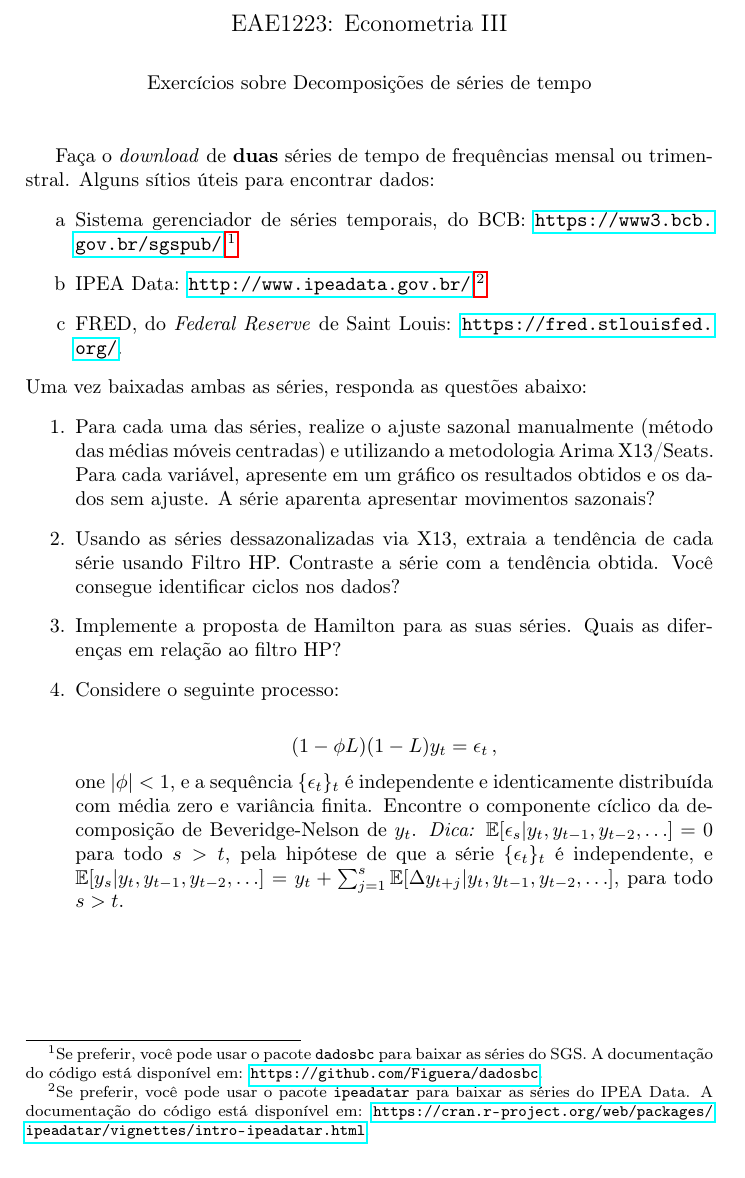
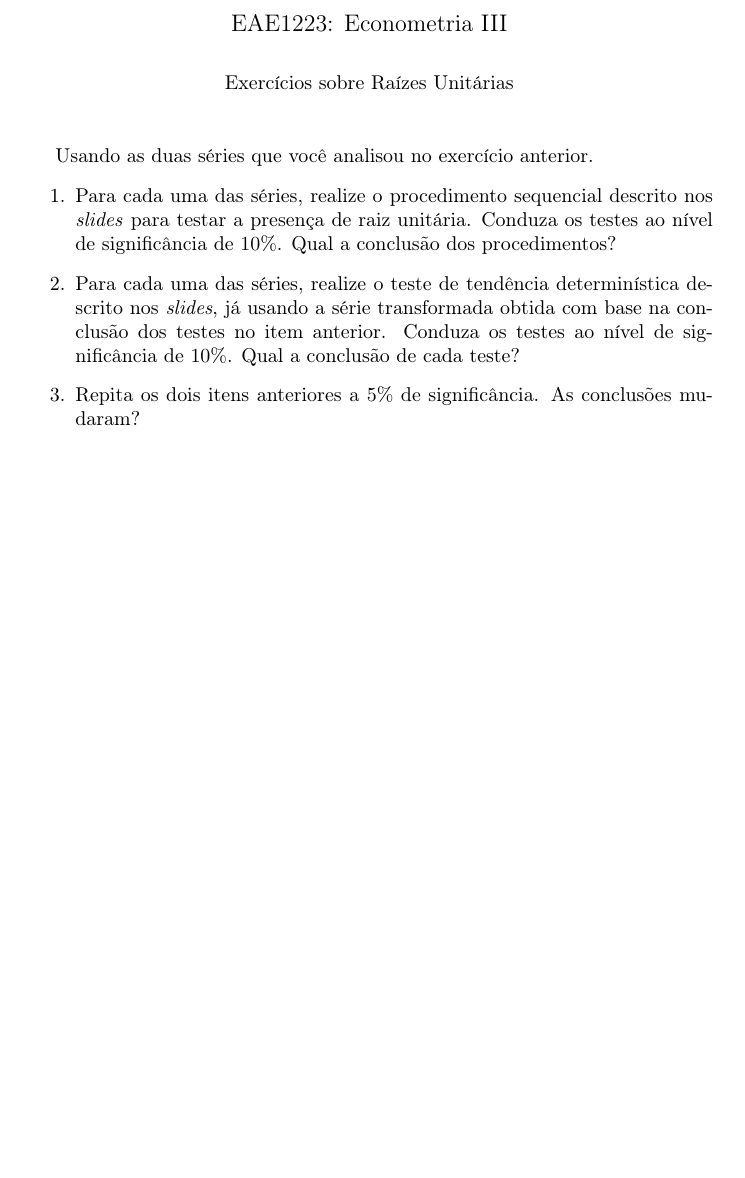
Before and after one commit to luisfantozzialvarez/Econometria-III, a LaTeX document (exercicios/raiz_unitaria/document.tex): part of the page, cut so that both start at the same text. Compiled offline with pdfLaTeX.

Commit message:
Atualização

```diff
--- a/exercicios/raiz_unitaria/document.tex
+++ b/exercicios/raiz_unitaria/document.tex
@@ -20,26 +20,16 @@ natbib=true
 
 
 \title{\large EAE1223: Econometria III}
-\author{\normalsize Exercícios sobre Decomposições de séries de tempo}
+\author{\normalsize Exercícios sobre Raízes Unitárias}
 \date{}
 \begin{document}
 	\maketitle
-	Faça o \textit{download} de \textbf{duas} séries de tempo de frequências mensal ou trimenstral. Alguns sítios úteis para encontrar dados:
-	\begin{enumerate}
-		\item[a]  Sistema gerenciador de séries temporais, do BCB: \url{https://www3.bcb.gov.br/sgspub/};\footnote{Se preferir, você pode usar o pacote \texttt{dadosbc} para baixar as séries do SGS. A documentação do código está disponível em: \url{https://github.com/Figuera/dadosbc}. }
-		\item[b] IPEA Data: \url{http://www.ipeadata.gov.br/};\footnote{Se preferir, você pode usar o pacote \texttt{ipeadatar} para baixar as séries do IPEA Data. A documentação do código está disponível em: \url{https://cran.r-project.org/web/packages/ipeadatar/vignettes/intro-ipeadatar.html}. }
-		\item[c] FRED, do \textit{Federal Reserve} de Saint Louis: \url{https://fred.stlouisfed.org/}.
-	\end{enumerate}
-	Uma vez baixadas ambas as séries, responda as questões abaixo:
-	\begin{enumerate}
-		\item Para cada uma das séries, realize o ajuste sazonal manualmente (método das médias móveis centradas) e utilizando a metodologia Arima X13/Seats. Para cada variável, apresente em um gráfico os resultados obtidos e os dados sem ajuste. A série aparenta apresentar movimentos sazonais?
-		\item Usando as séries dessazonalizadas via X13, extraia a tendência de cada série usando Filtro HP. Contraste a série com a tendência obtida. Você consegue identificar ciclos nos dados?
-		\item Implemente a proposta de Hamilton para as suas séries. Quais as diferenças em relação ao filtro HP?
+	Usando as duas séries que você analisou no exercício anterior.
+\begin{enumerate}
+	\item Para cada uma das séries, realize o procedimento sequencial descrito nos \textit{slides} para testar a presença de raiz unitária. Conduza os testes ao nível de significância de $10\%$. Qual a conclusão dos procedimentos?
+	\item Para cada uma das séries, realize o teste de tendência determinística descrito nos \textit{slides}, já usando a série transformada obtida com base na conclusão dos testes no item anterior. Conduza os testes ao nível de significância de $10\%$.  Qual a conclusão de cada teste?
 
-		\item Considere o seguinte processo:
-
-		$$(1-\phi L) (1-L)y_t = \epsilon_t \, ,$$
-		one $|\phi|<1$, e a sequência $\{\epsilon_t\}_t$ é independente e identicamente distribuída com média zero e variância finita. Encontre o componente cíclico da decomposição de Beveridge-Nelson de $y_t$. \textit{Dica:} $\mathbb{E}[\epsilon_s| y_{t}, y_{t-1}, y_{t-2}, \ldots ] = 0$ para todo $s > t$, pela hipótese de que a série $\{\epsilon_t\}_t$ é independente, e $\mathbb{E}[y_{s}| y_{t}, y_{t-1}, y_{t-2}, \ldots ] = y_t + \sum_{j=1}^s \mathbb{E}[\Delta y_{t+j}| y_{t}, y_{t-1}, y_{t-2}, \ldots ]$, para todo $s > t$.
-	\end{enumerate}
+	\item Repita os dois itens anteriores a 5\% de significância. As conclusões mudaram?
+\end{enumerate}
 
 \end{document}
```
Also changed, not shown: exercicios/raiz_unitaria/document.bbl (added), exercicios/raiz_unitaria/document.pdf (added), 7 other files.
